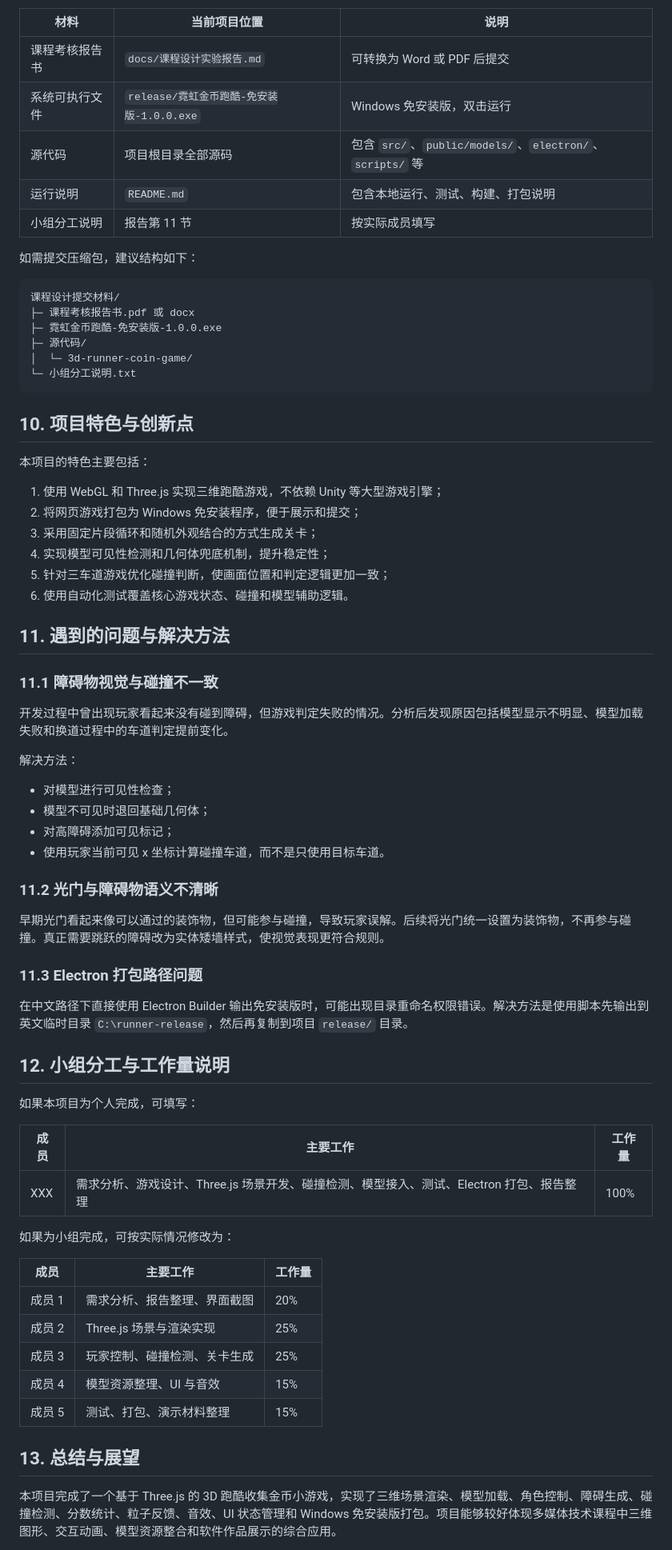
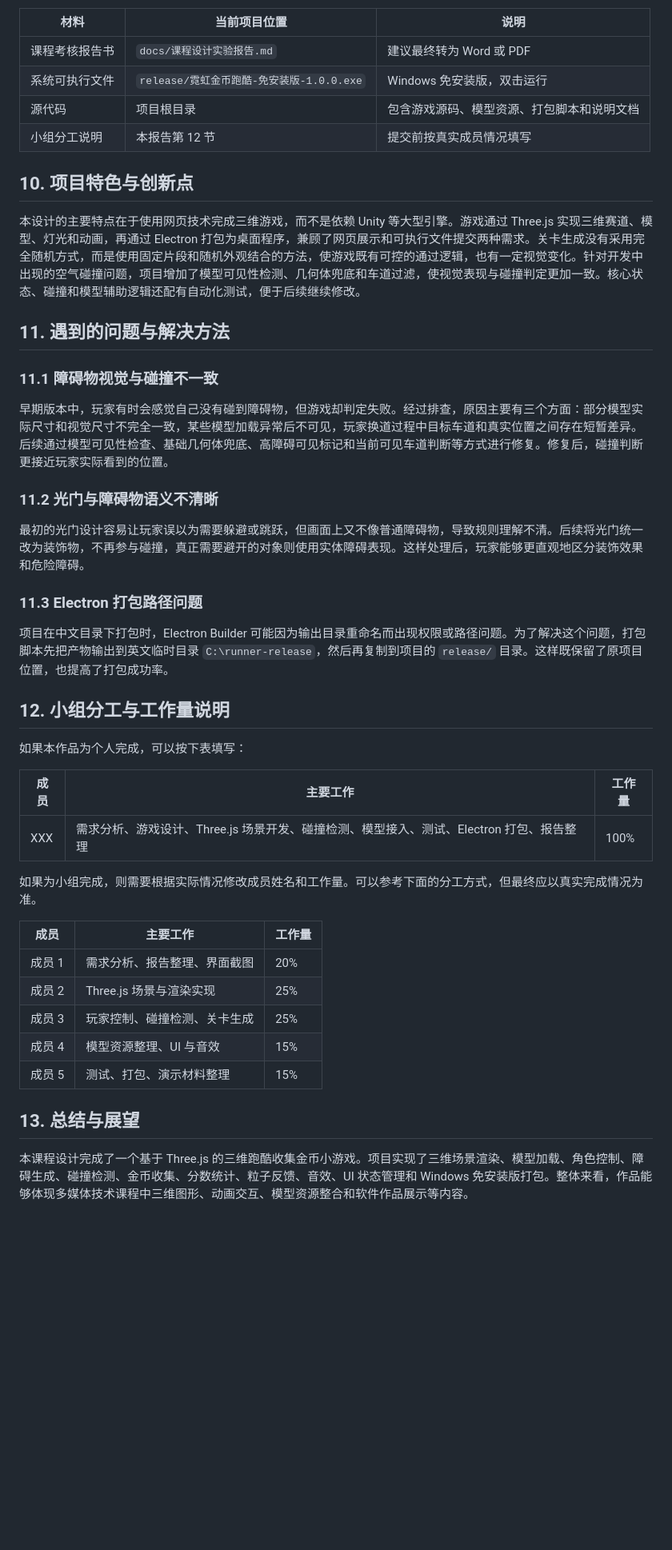
Before and after one commit to sunshineandmoonlight/running-game, a Markdown page: docs/课程设计实验报告.md, the part around one of its changes. Shown at 80% size. GitHub-like rendering; blank space fills up the shorter version.

````diff
--- a/docs/课程设计实验报告.md
+++ b/docs/课程设计实验报告.md
@@ -348,64 +275,38 @@ release/霓虹金币跑酷-免安装版-1.0.0.exe
 
 | 材料 | 当前项目位置 | 说明 |
 |---|---|---|
-| 课程考核报告书 | `docs/课程设计实验报告.md` | 可转换为 Word 或 PDF 后提交 |
+| 课程考核报告书 | `docs/课程设计实验报告.md` | 建议最终转为 Word 或 PDF |
 | 系统可执行文件 | `release/霓虹金币跑酷-免安装版-1.0.0.exe` | Windows 免安装版，双击运行 |
-| 源代码 | 项目根目录全部源码 | 包含 `src/`、`public/models/`、`electron/`、`scripts/` 等 |
-| 运行说明 | `README.md` | 包含本地运行、测试、构建、打包说明 |
-| 小组分工说明 | 报告第 11 节 | 按实际成员填写 |
-
-如需提交压缩包，建议结构如下：
-
-```text
-课程设计提交材料/
-├─ 课程考核报告书.pdf 或 docx
-├─ 霓虹金币跑酷-免安装版-1.0.0.exe
-├─ 源代码/
-│  └─ 3d-runner-coin-game/
-└─ 小组分工说明.txt
-```
+| 源代码 | 项目根目录 | 包含游戏源码、模型资源、打包脚本和说明文档 |
+| 小组分工说明 | 本报告第 12 节 | 提交前按真实成员情况填写 |
 
 ## 10. 项目特色与创新点
 
-本项目的特色主要包括：
-
-1. 使用 WebGL 和 Three.js 实现三维跑酷游戏，不依赖 Unity 等大型游戏引擎；
-2. 将网页游戏打包为 Windows 免安装程序，便于展示和提交；
-3. 采用固定片段循环和随机外观结合的方式生成关卡；
-4. 实现模型可见性检测和几何体兜底机制，提升稳定性；
-5. 针对三车道游戏优化碰撞判断，使画面位置和判定逻辑更加一致；
-6. 使用自动化测试覆盖核心游戏状态、碰撞和模型辅助逻辑。
+本设计的主要特点在于使用网页技术完成三维游戏，而不是依赖 Unity 等大型引擎。游戏通过 Three.js 实现三维赛道、模型、灯光和动画，再通过 Electron 打包为桌面程序，兼顾了网页展示和可执行文件提交两种需求。关卡生成没有采用完全随机方式，而是使用固定片段和随机外观结合的方法，使游戏既有可控的通过逻辑，也有一定视觉变化。针对开发中出现的空气碰撞问题，项目增加了模型可见性检测、几何体兜底和车道过滤，使视觉表现与碰撞判定更加一致。核心状态、碰撞和模型辅助逻辑还配有自动化测试，便于后续继续修改。
 
 ## 11. 遇到的问题与解决方法
 
 ### 11.1 障碍物视觉与碰撞不一致
 
-开发过程中曾出现玩家看起来没有碰到障碍，但游戏判定失败的情况。分析后发现原因包括模型显示不明显、模型加载失败和换道过程中的车道判定提前变化。
-
-解决方法：
-
-- 对模型进行可见性检查；
-- 模型不可见时退回基础几何体；
-- 对高障碍添加可见标记；
-- 使用玩家当前可见 x 坐标计算碰撞车道，而不是只使用目标车道。
+早期版本中，玩家有时会感觉自己没有碰到障碍物，但游戏却判定失败。经过排查，原因主要有三个方面：部分模型实际尺寸和视觉尺寸不完全一致，某些模型加载异常后不可见，玩家换道过程中目标车道和真实位置之间存在短暂差异。后续通过模型可见性检查、基础几何体兜底、高障碍可见标记和当前可见车道判断等方式进行修复。修复后，碰撞判断更接近玩家实际看到的位置。
 
 ### 11.2 光门与障碍物语义不清晰
 
-早期光门看起来像可以通过的装饰物，但可能参与碰撞，导致玩家误解。后续将光门统一设置为装饰物，不再参与碰撞。真正需要跳跃的障碍改为实体矮墙样式，使视觉表现更符合规则。
+最初的光门设计容易让玩家误以为需要躲避或跳跃，但画面上又不像普通障碍物，导致规则理解不清。后续将光门统一改为装饰物，不再参与碰撞，真正需要避开的对象则使用实体障碍表现。这样处理后，玩家能够更直观地区分装饰效果和危险障碍。
 
 ### 11.3 Electron 打包路径问题
 
-在中文路径下直接使用 Electron Builder 输出免安装版时，可能出现目录重命名权限错误。解决方法是使用脚本先输出到英文临时目录 `C:\runner-release`，然后再复制到项目 `release/` 目录。
+项目在中文目录下打包时，Electron Builder 可能因为输出目录重命名而出现权限或路径问题。为了解决这个问题，打包脚本先把产物输出到英文临时目录 `C:\runner-release`，然后再复制到项目的 `release/` 目录。这样既保留了原项目位置，也提高了打包成功率。
 
 ## 12. 小组分工与工作量说明
 
-如果本项目为个人完成，可填写：
+如果本作品为个人完成，可以按下表填写：
 
 | 成员 | 主要工作 | 工作量 |
 |---|---|---|
 | XXX | 需求分析、游戏设计、Three.js 场景开发、碰撞检测、模型接入、测试、Electron 打包、报告整理 | 100% |
 
-如果为小组完成，可按实际情况修改为：
+如果为小组完成，则需要根据实际情况修改成员姓名和工作量。可以参考下面的分工方式，但最终应以真实完成情况为准。
 
 | 成员 | 主要工作 | 工作量 |
 |---|---|---|
@@ -417,5 +318,5 @@ release/霓虹金币跑酷-免安装版-1.0.0.exe
 
 ## 13. 总结与展望
 
-本项目完成了一个基于 Three.js 的 3D 跑酷收集金币小游戏，实现了三维场景渲染、模型加载、角色控制、障碍生成、碰撞检测、分数统计、粒子反馈、音效、UI 状态管理和 Windows 免安装版打包。项目能够较好体现多媒体技术课程中三维图形、交互动画、模型资源整合和软件作品展示的综合应用。
+本课程设计完成了一个基于 Three.js 的三维跑酷收集金币小游戏。项目实现了三维场景渲染、模型加载、角色控制、障碍生成、碰撞检测、金币收集、分数统计、粒子反馈、音效、UI 状态管理和 Windows 免安装版打包。整体来看，作品能够体现多媒体技术课程中三维图形、动画交互、模型资源整合和软件作品展示等内容。
 
````
Also changed, not shown: other parts of docs/课程设计实验报告.md (+88 -171 lines).
